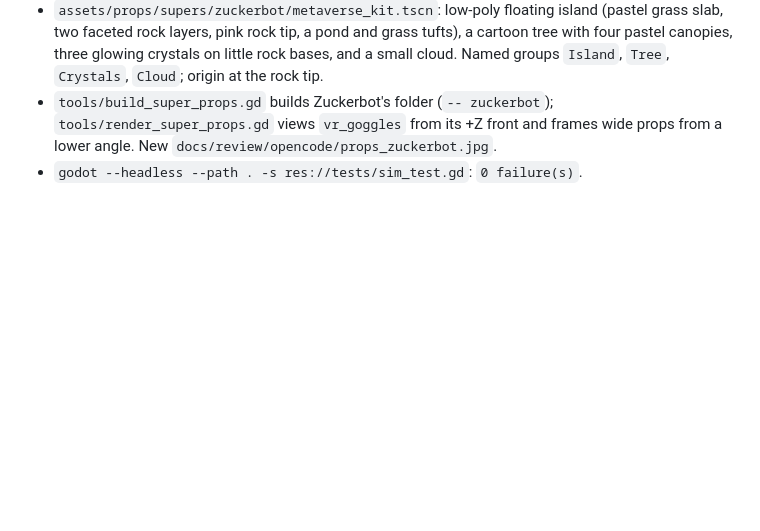
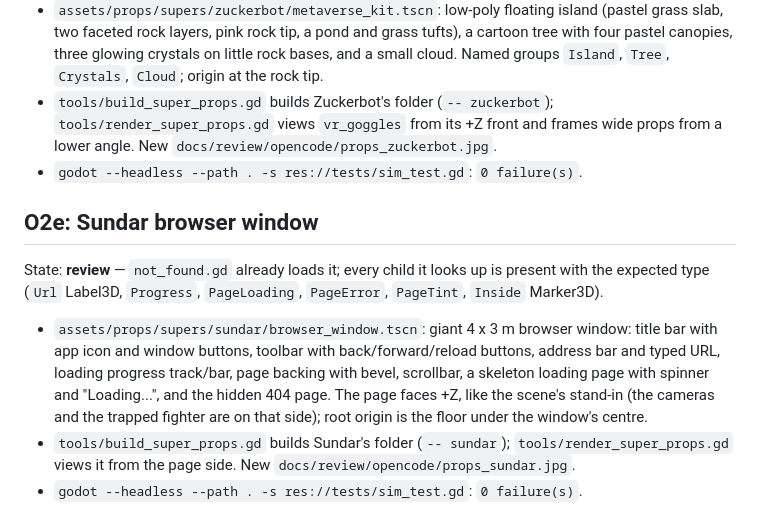
Before and after one commit to Apoorvabatham/Ai_showdown, a Markdown page: docs/status/opencode.md, the part around the change. Rendered like a GitHub page; blank space fills up the shorter version.

Commit message:
[O2e] Sundar browser window prop
Giant browser window with all children the 404 scene looks up (Url, Progress, PageLoading, PageError, PageTint, Inside), page facing +Z as the scene expects.

```diff
--- a/docs/status/opencode.md
+++ b/docs/status/opencode.md
@@ -85,3 +85,20 @@ load these through `prop()` / `Fx.wear`.
   `tools/render_super_props.gd` views `vr_goggles` from its +Z front and frames wide props
   from a lower angle. New `docs/review/opencode/props_zuckerbot.jpg`.
 - `godot --headless --path . -s res://tests/sim_test.gd`: `0 failure(s)`.
+
+## O2e: Sundar browser window
+
+State: **review** — `not_found.gd` already loads it; every child it looks up is present with
+the expected type (`Url` Label3D, `Progress`, `PageLoading`, `PageError`, `PageTint`,
+`Inside` Marker3D).
+
+- `assets/props/supers/sundar/browser_window.tscn`: giant 4 x 3 m browser window: title bar
+  with app icon and window buttons, toolbar with back/forward/reload buttons, address bar
+  and typed URL, loading progress track/bar, page backing with bevel, scrollbar, a skeleton
+  loading page with spinner and "Loading...", and the hidden 404 page. The page faces +Z,
+  like the scene's stand-in (the cameras and the trapped fighter are on that side); root
+  origin is the floor under the window's centre.
+- `tools/build_super_props.gd` builds Sundar's folder (`-- sundar`);
+  `tools/render_super_props.gd` views it from the page side. New
+  `docs/review/opencode/props_sundar.jpg`.
+- `godot --headless --path . -s res://tests/sim_test.gd`: `0 failure(s)`.
```
Also changed, not shown: docs/review/opencode/props_sundar.jpg (added), 3 other files.
